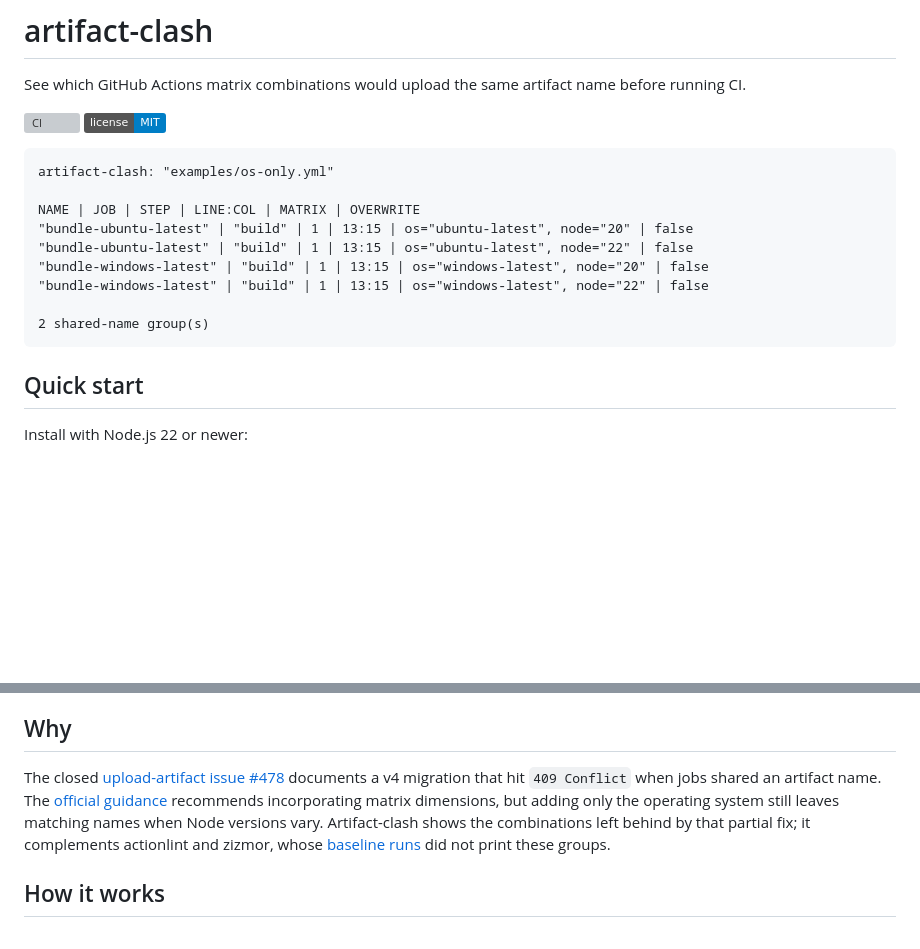
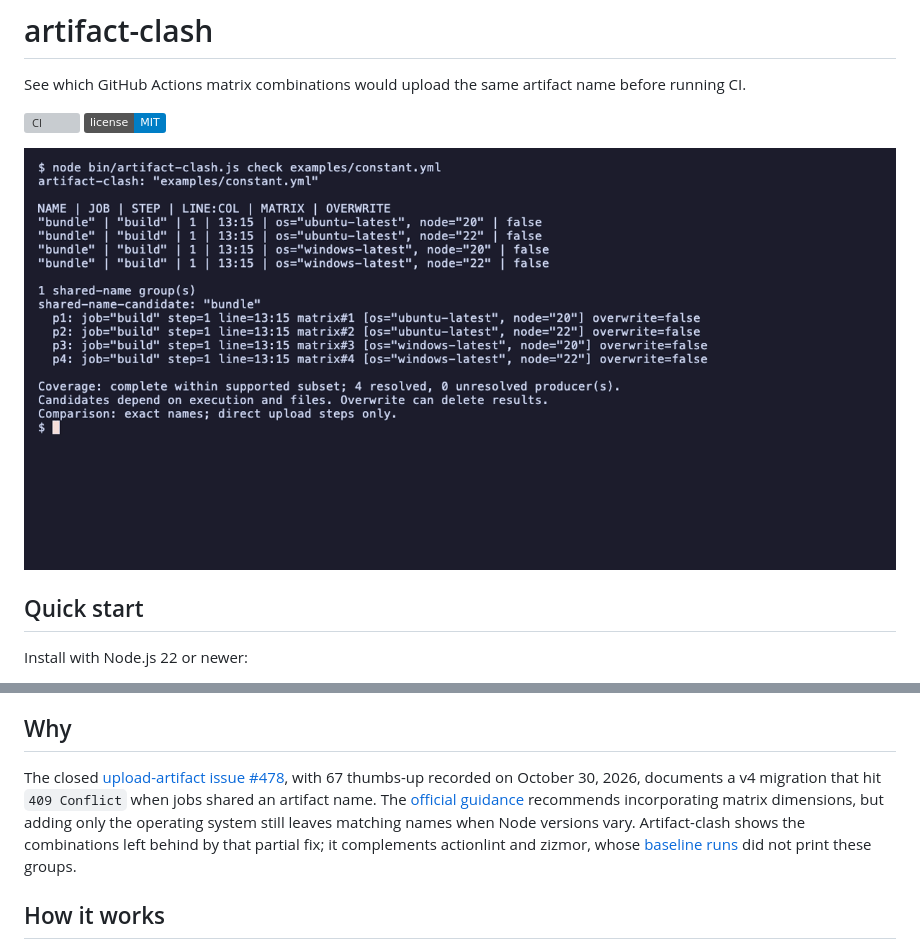
Before and after one commit to itzjk/artifact-clash, a Markdown page: README.md, 2 parts joined by grey strips. Rendered like a GitHub page; pictures changed too: docs/demo.gif (added); badges without logos; blank space fills up the shorter version; grey boxes are pictures that could not be loaded.

Commit message:
Initial version

````diff
--- a/README.md
+++ b/README.md
@@ -5,17 +5,7 @@ See which GitHub Actions matrix combinations would upload the same artifact name
 [![CI](https://github.com/itzjk/artifact-clash/actions/workflows/ci.yml/badge.svg)](https://github.com/itzjk/artifact-clash/actions/workflows/ci.yml)
 [![MIT](https://img.shields.io/badge/license-MIT-blue.svg)](LICENSE)
 
-```text
-artifact-clash: "examples/os-only.yml"
-
-NAME | JOB | STEP | LINE:COL | MATRIX | OVERWRITE
-"bundle-ubuntu-latest" | "build" | 1 | 13:15 | os="ubuntu-latest", node="20" | false
-"bundle-ubuntu-latest" | "build" | 1 | 13:15 | os="ubuntu-latest", node="22" | false
-"bundle-windows-latest" | "build" | 1 | 13:15 | os="windows-latest", node="20" | false
-"bundle-windows-latest" | "build" | 1 | 13:15 | os="windows-latest", node="22" | false
-
-2 shared-name group(s)
-```
+![Three matrix naming choices: one shared group, two shared groups, then four distinct names](docs/demo.gif)
 
 ## Quick start
 
@@ -41,7 +31,7 @@ artifact-clash check .github/workflows/build.yml
 
 ## Why
 
-The closed [upload-artifact issue #478](https://github.com/actions/upload-artifact/issues/478) documents a v4 migration that hit `409 Conflict` when jobs shared an artifact name. The [official guidance](https://github.com/actions/upload-artifact#not-uploading-to-the-same-artifact) recommends incorporating matrix dimensions, but adding only the operating system still leaves matching names when Node versions vary. Artifact-clash shows the combinations left behind by that partial fix; it complements actionlint and zizmor, whose [baseline runs](docs/competitors/README.md) did not print these groups.
+The closed [upload-artifact issue #478](https://github.com/actions/upload-artifact/issues/478), with 67 thumbs-up recorded on October 30, 2026, documents a v4 migration that hit `409 Conflict` when jobs shared an artifact name. The [official guidance](https://github.com/actions/upload-artifact#not-uploading-to-the-same-artifact) recommends incorporating matrix dimensions, but adding only the operating system still leaves matching names when Node versions vary. Artifact-clash shows the combinations left behind by that partial fix; it complements actionlint and zizmor, whose [baseline runs](docs/competitors/README.md) did not print these groups.
 
 ## How it works
 
````
Also changed, not shown: docs/competitors/README.md (+2 -0 lines), docs/verification.md (+30 -5 lines), 2 other files.
